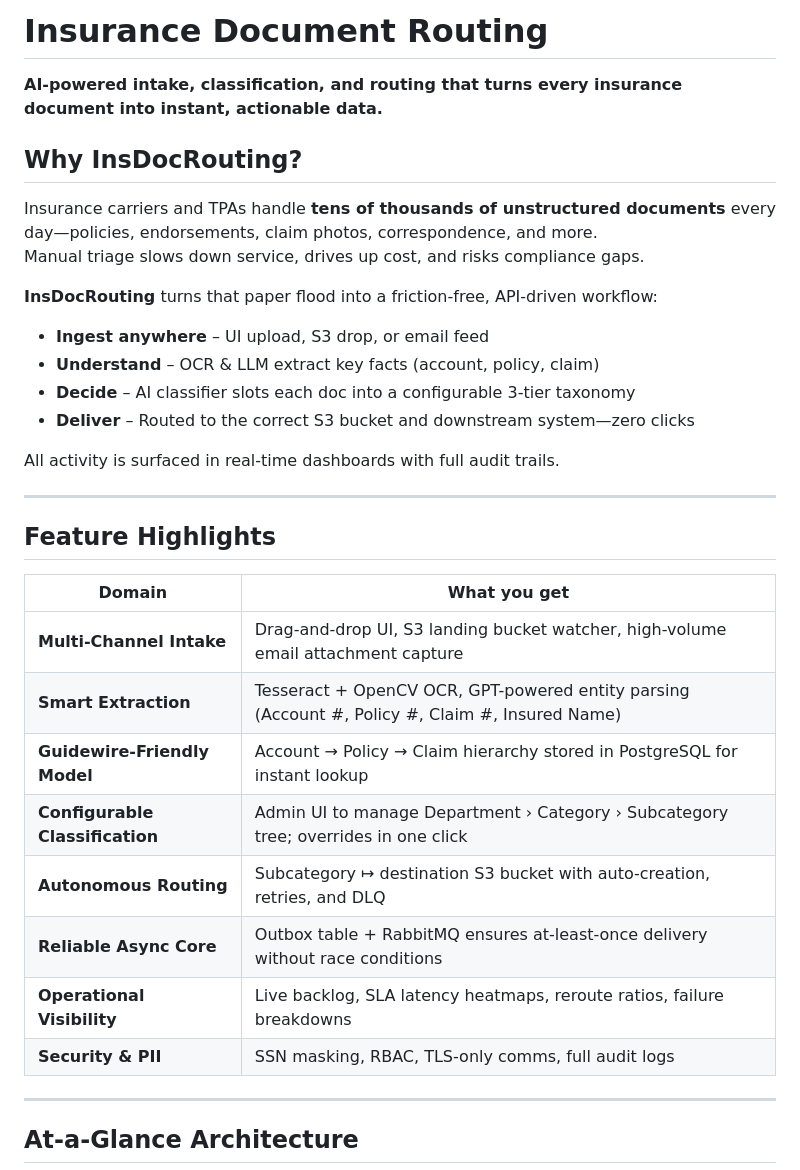
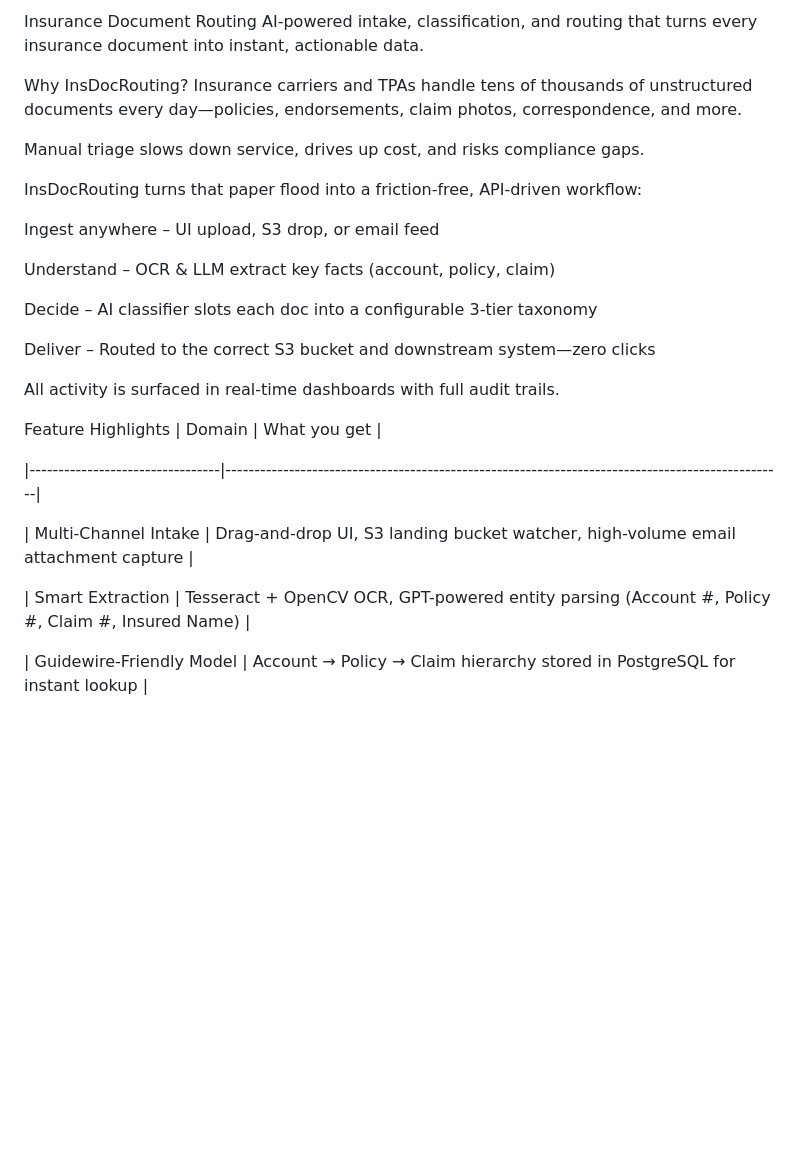
Before and after one commit to svjt78/InsuranceDocumentRouting, a Markdown page: README.md, the part around the change printed below. Rendered like a GitHub page; blank space fills up the shorter version.

```diff
--- a/README.md
+++ b/README.md
@@ -1,37 +1,31 @@
-# Insurance Document Routing
+Insurance Document Routing
+AI-powered intake, classification, and routing that turns every insurance document into instant, actionable data.
 
-**AI-powered intake, classification, and routing that turns every insurance document into instant, actionable data.**
+Why InsDocRouting?
+Insurance carriers and TPAs handle tens of thousands of unstructured documents every day—policies, endorsements, claim photos, correspondence, and more.
 
-## Why InsDocRouting?
-
-Insurance carriers and TPAs handle **tens of thousands of unstructured documents** every day—policies, endorsements, claim photos, correspondence, and more.
 Manual triage slows down service, drives up cost, and risks compliance gaps.
 
-**InsDocRouting** turns that paper flood into a friction-free, API-driven workflow:
+InsDocRouting turns that paper flood into a friction-free, API-driven workflow:
 
-- **Ingest anywhere** – UI upload, S3 drop, or email feed
-- **Understand** – OCR & LLM extract key facts (account, policy, claim)
-- **Decide** – AI classifier slots each doc into a configurable 3-tier taxonomy
-- **Deliver** – Routed to the correct S3 bucket and downstream system—zero clicks
+Ingest anywhere – UI upload, S3 drop, or email feed
+
+Understand – OCR & LLM extract key facts (account, policy, claim)
+
+Decide – AI classifier slots each doc into a configurable 3-tier taxonomy
+
+Deliver – Routed to the correct S3 bucket and downstream system—zero clicks
 
 All activity is surfaced in real-time dashboards with full audit trails.
 
----
+Feature Highlights
+| Domain | What you get |
 
-## Feature Highlights
+|---------------------------------|-------------------------------------------------------------------------------------------------|
 
-| Domain                          | What you get                                                                                     |
-|---------------------------------|-------------------------------------------------------------------------------------------------|
-| **Multi-Channel Intake**        | Drag-and-drop UI, S3 landing bucket watcher, high-volume email attachment capture               |
-| **Smart Extraction**            | Tesseract + OpenCV OCR, GPT-powered entity parsing (Account #, Policy #, Claim #, Insured Name) |
-| **Guidewire-Friendly Model**     | Account → Policy → Claim hierarchy stored in PostgreSQL for instant lookup                      |
-| **Configurable Classification** | Admin UI to manage Department › Category › Subcategory tree; overrides in one click             |
-| **Autonomous Routing**          | Subcategory ↦ destination S3 bucket with auto-creation, retries, and DLQ                        |
-| **Reliable Async Core**         | Outbox table + RabbitMQ ensures at-least-once delivery without race conditions                  |
-| **Operational Visibility**      | Live backlog, SLA latency heatmaps, reroute ratios, failure breakdowns                          |
-| **Security & PII**              | SSN masking, RBAC, TLS-only comms, full audit logs                                              |
+| Multi-Channel Intake | Drag-and-drop UI, S3 landing bucket watcher, high-volume email attachment capture |
 
----
+| Smart Extraction | Tesseract + OpenCV OCR, GPT-powered entity parsing (Account #, Policy #, Claim #, Insured Name) |
 
-## At-a-Glance Architecture
+| Guidewire-Friendly Model | Account → Policy → Claim hierarchy stored in PostgreSQL for instant lookup |
 
```
Also changed, not shown: other parts of README.md (+114 -22 lines).
